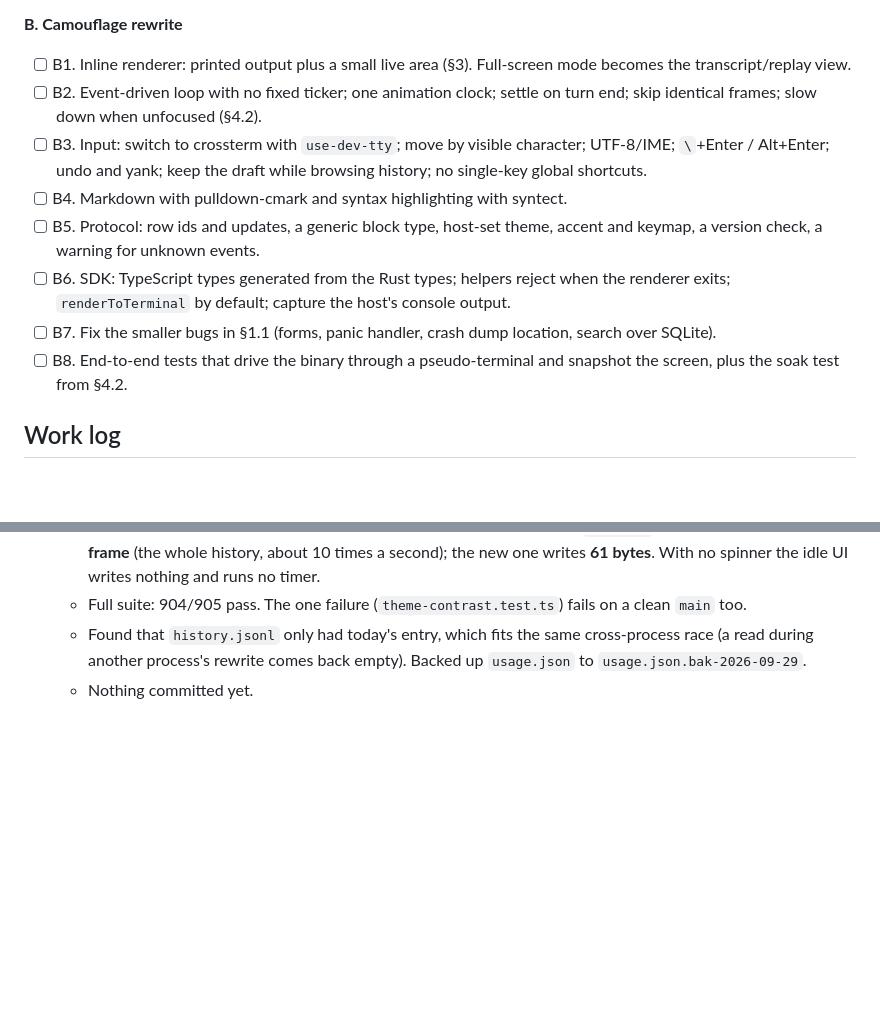
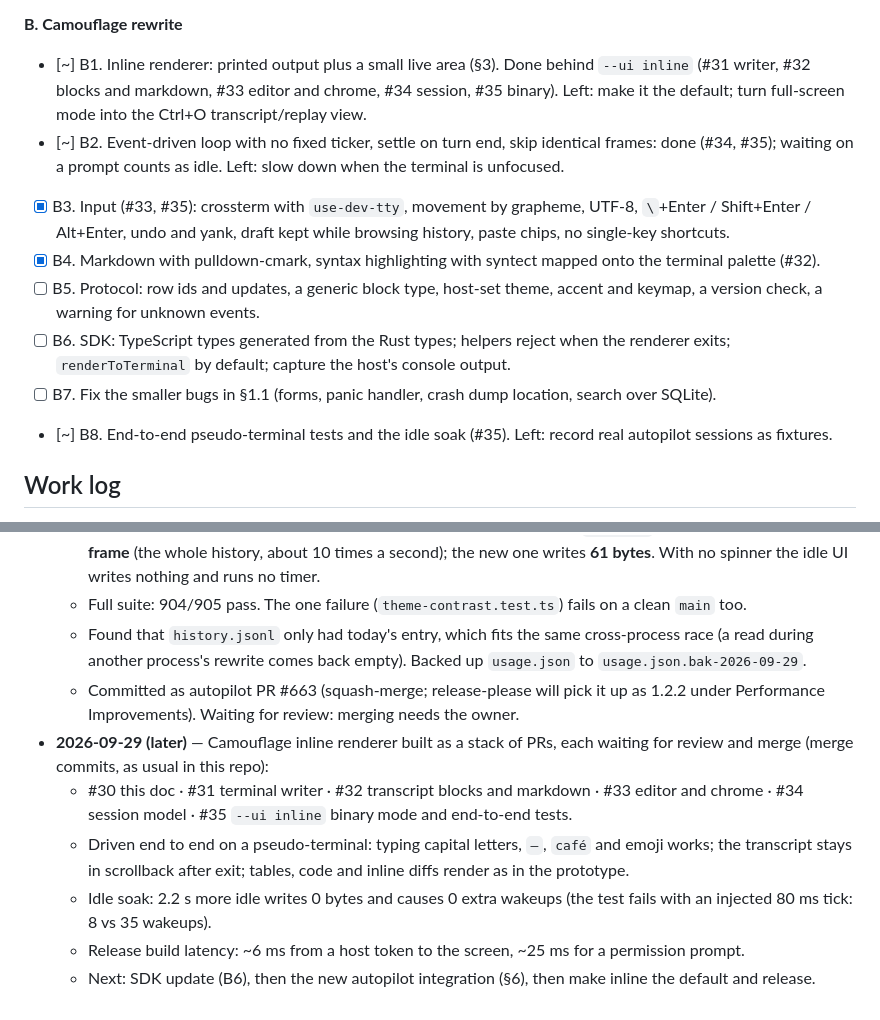
Before and after one commit to sinameraji/camouflage, a Markdown page: docs/inline-redesign.md, 2 parts joined by grey strips. Rendered like a GitHub page; blank space fills up the shorter version.

Commit message:
docs: record inline renderer progress
Co-Authored-By: Claude Opus 5.5 <noreply@anthropic.com>

```diff
--- a/docs/inline-redesign.md
+++ b/docs/inline-redesign.md
@@ -184,14 +184,14 @@ Known limits of the Ink hotfix (the Camouflage rewrite removes them):
 - Ink keeps its own copy of all printed output and reprints it on some redraws (for example a resize), so a `/clear`ed screen can come back after a resize.
 
 **B. Camouflage rewrite**
-- [ ] B1. Inline renderer: printed output plus a small live area (§3). Full-screen mode becomes the transcript/replay view.
-- [ ] B2. Event-driven loop with no fixed ticker; one animation clock; settle on turn end; skip identical frames; slow down when unfocused (§4.2).
-- [ ] B3. Input: switch to crossterm with `use-dev-tty`; move by visible character; UTF-8/IME; `\`+Enter / Alt+Enter; undo and yank; keep the draft while browsing history; no single-key global shortcuts.
-- [ ] B4. Markdown with pulldown-cmark and syntax highlighting with syntect.
+- [~] B1. Inline renderer: printed output plus a small live area (§3). Done behind `--ui inline` (#31 writer, #32 blocks and markdown, #33 editor and chrome, #34 session, #35 binary). Left: make it the default; turn full-screen mode into the Ctrl+O transcript/replay view.
+- [~] B2. Event-driven loop with no fixed ticker, settle on turn end, skip identical frames: done (#34, #35); waiting on a prompt counts as idle. Left: slow down when the terminal is unfocused.
+- [x] B3. Input (#33, #35): crossterm with `use-dev-tty`, movement by grapheme, UTF-8, `\`+Enter / Shift+Enter / Alt+Enter, undo and yank, draft kept while browsing history, paste chips, no single-key shortcuts.
+- [x] B4. Markdown with pulldown-cmark, syntax highlighting with syntect mapped onto the terminal palette (#32).
 - [ ] B5. Protocol: row ids and updates, a generic block type, host-set theme, accent and keymap, a version check, a warning for unknown events.
 - [ ] B6. SDK: TypeScript types generated from the Rust types; helpers reject when the renderer exits; `renderToTerminal` by default; capture the host's console output.
 - [ ] B7. Fix the smaller bugs in §1.1 (forms, panic handler, crash dump location, search over SQLite).
-- [ ] B8. End-to-end tests that drive the binary through a pseudo-terminal and snapshot the screen, plus the soak test from §4.2.
+- [~] B8. End-to-end pseudo-terminal tests and the idle soak (#35). Left: record real autopilot sessions as fixtures.
 
 ## Work log
 
@@ -200,4 +200,10 @@ Known limits of the Ink hotfix (the Camouflage rewrite removes them):
   - Measured with a 2,000-turn transcript and one visible spinner: the old `ChatView` wrote **727,785 bytes per frame** (the whole history, about 10 times a second); the new one writes **61 bytes**. With no spinner the idle UI writes nothing and runs no timer.
   - Full suite: 904/905 pass. The one failure (`theme-contrast.test.ts`) fails on a clean `main` too.
   - Found that `history.jsonl` only had today's entry, which fits the same cross-process race (a read during another process's rewrite comes back empty). Backed up `usage.json` to `usage.json.bak-2026-09-29`.
-  - Nothing committed yet.
+  - Committed as autopilot PR #663 (squash-merge; release-please will pick it up as 1.2.2 under Performance Improvements). Waiting for review: merging needs the owner.
+- **2026-09-29 (later)** — Camouflage inline renderer built as a stack of PRs, each waiting for review and merge (merge commits, as usual in this repo):
+  - #30 this doc · #31 terminal writer · #32 transcript blocks and markdown · #33 editor and chrome · #34 session model · #35 `--ui inline` binary mode and end-to-end tests.
+  - Driven end to end on a pseudo-terminal: typing capital letters, `—`, `café` and emoji works; the transcript stays in scrollback after exit; tables, code and inline diffs render as in the prototype.
+  - Idle soak: 2.2 s more idle writes 0 bytes and causes 0 extra wakeups (the test fails with an injected 80 ms tick: 8 vs 35 wakeups).
+  - Release build latency: ~6 ms from a host token to the screen, ~25 ms for a permission prompt.
+  - Next: SDK update (B6), then the new autopilot integration (§6), then make inline the default and release.
```
